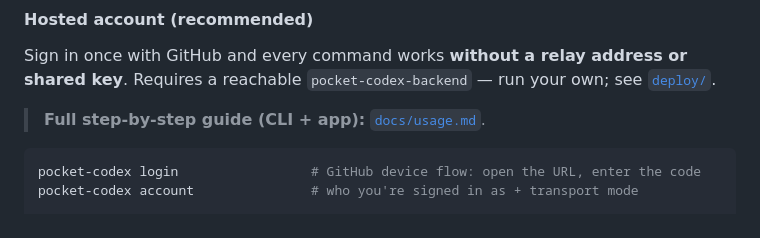
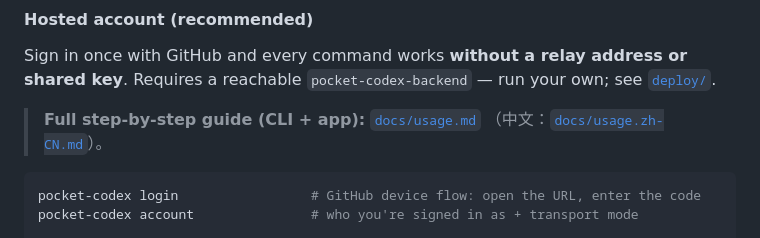
Before and after one commit to acking-you/pocket-codex, a Markdown page: README.md, the part around the change. GitHub-like rendering.

````diff
--- a/README.md
+++ b/README.md
@@ -172,7 +172,8 @@ Sign in once with GitHub and every command works **without a relay address or
 shared key**. Requires a reachable `pocket-codex-backend` — run your own; see
 [`deploy/`](deploy/README.md).
 
-> **Full step-by-step guide (CLI + app):** [`docs/usage.md`](docs/usage.md).
+> **Full step-by-step guide (CLI + app):** [`docs/usage.md`](docs/usage.md)
+> （中文：[`docs/usage.zh-CN.md`](docs/usage.zh-CN.md)）。
 
 ```bash
 pocket-codex login                 # GitHub device flow: open the URL, enter the code
````
Also changed, not shown: docs/usage.md (+2 -0 lines), docs/usage.zh-CN.md (added, +139 -0 lines).
